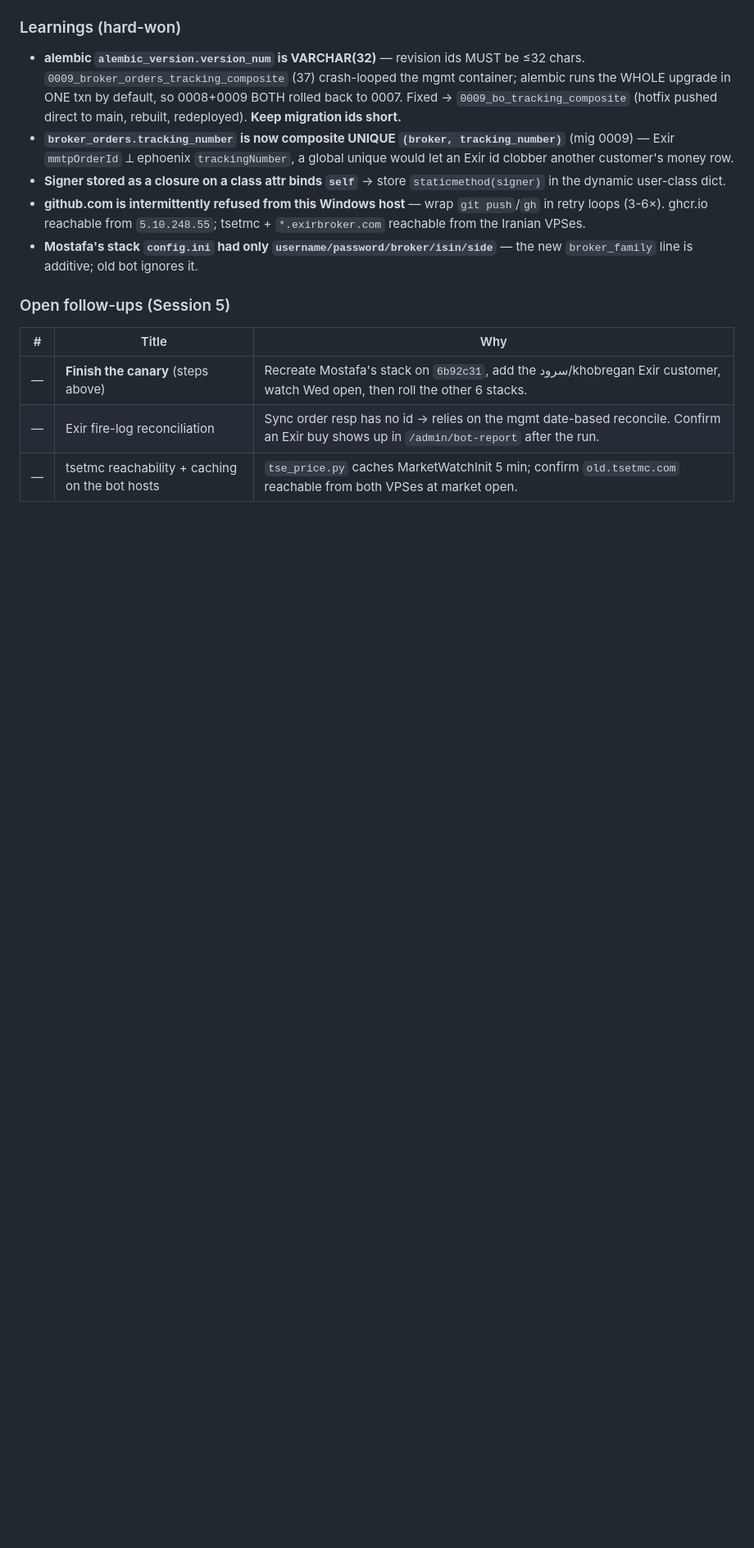
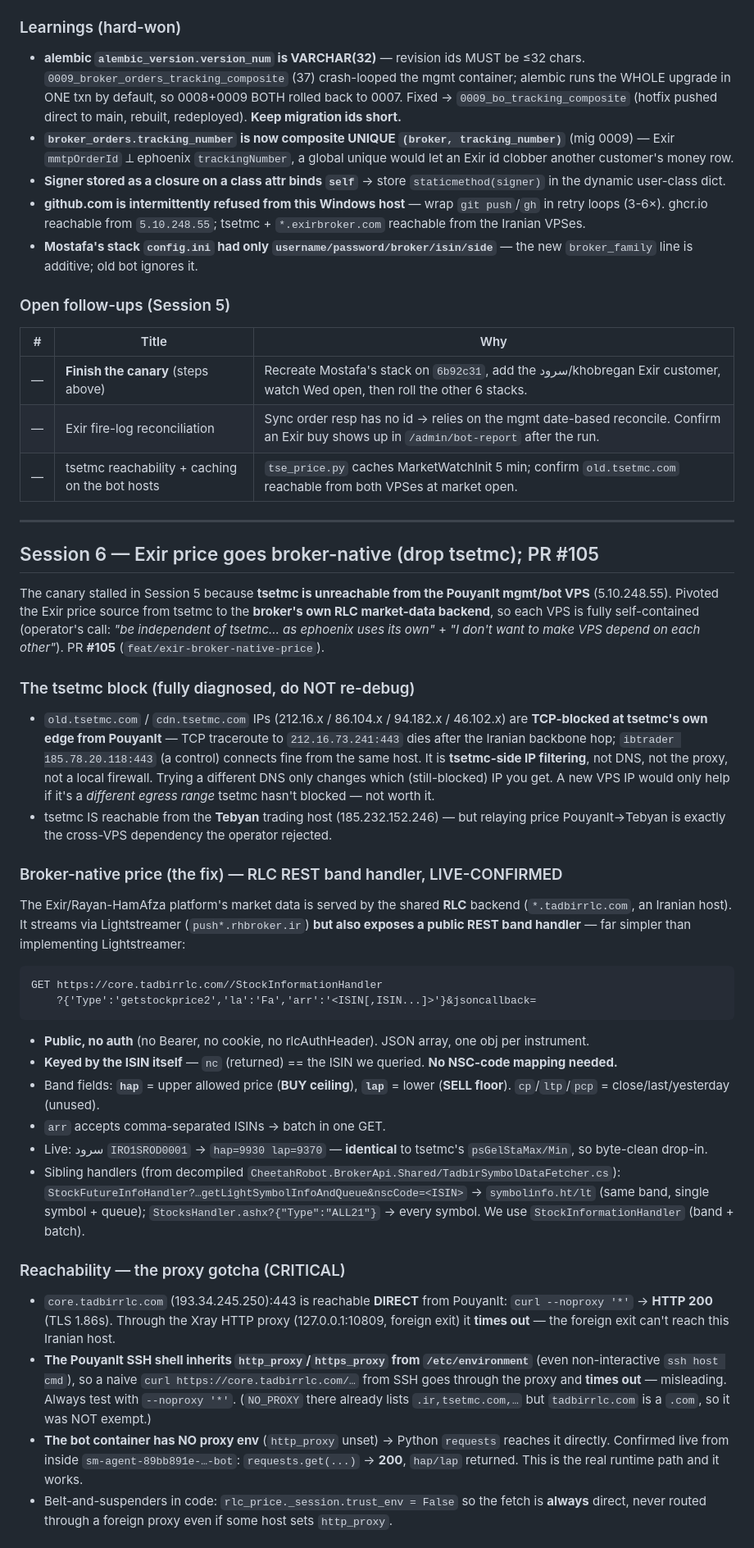
Before and after one commit to PeSahm/Seller-Market, a Markdown page: CLAUDE.md, the part around one of its changes. Shown at 82% size. GitHub-like rendering; blank space fills up the shorter version.

Commit message:
docs(CLAUDE.md): Session 6 — Exir price goes broker-native (RLC REST), drop tsetmc
Records the tsetmc-from-PouyanIt block diagnosis, the broker-native RLC band
handler (core.tadbirrlc.com StockInformationHandler, ISIN-keyed, public, direct),
the proxy-vs-direct gotcha, and the now-unblocked canary resume steps.

Co-Authored-By: Claude Opus 4.8 (1M context) <noreply@anthropic.com>

````diff
--- a/CLAUDE.md
+++ b/CLAUDE.md
@@ -460,3 +460,34 @@ The Angular SPA bundle has every API path: `curl {tenant}/exir/index.html` → b
 | — | **Finish the canary** (steps above) | Recreate Mostafa's stack on `6b92c31`, add the سرود/khobregan Exir customer, watch Wed open, then roll the other 6 stacks. |
 | — | Exir fire-log reconciliation | Sync order resp has no id → relies on the mgmt date-based reconcile. Confirm an Exir buy shows up in `/admin/bot-report` after the run. |
 | — | tsetmc reachability + caching on the bot hosts | `tse_price.py` caches MarketWatchInit 5 min; confirm `old.tsetmc.com` reachable from both VPSes at market open. |
+
+---
+
+## Session 6 — Exir price goes broker-native (drop tsetmc); PR #105
+
+The canary stalled in Session 5 because **tsetmc is unreachable from the PouyanIt mgmt/bot VPS** (5.10.248.55). Pivoted the Exir price source from tsetmc to the **broker's own RLC market-data backend**, so each VPS is fully self-contained (operator's call: *"be independent of tsetmc… as ephoenix uses its own"* + *"I don't want to make VPS depend on each other"*). PR **#105** (`feat/exir-broker-native-price`).
+
+### The tsetmc block (fully diagnosed, do NOT re-debug)
+- `old.tsetmc.com` / `cdn.tsetmc.com` IPs (212.16.x / 86.104.x / 94.182.x / 46.102.x) are **TCP-blocked at tsetmc's own edge from PouyanIt** — TCP traceroute to `212.16.73.241:443` dies after the Iranian backbone hop; `ibtrader 185.78.20.118:443` (a control) connects fine from the same host. It is **tsetmc-side IP filtering**, not DNS, not the proxy, not a local firewall. Trying a different DNS only changes which (still-blocked) IP you get. A new VPS IP would only help if it's a *different egress range* tsetmc hasn't blocked — not worth it.
+- tsetmc IS reachable from the **Tebyan** trading host (185.232.152.246) — but relaying price PouyanIt→Tebyan is exactly the cross-VPS dependency the operator rejected.
+
+### Broker-native price (the fix) — RLC REST band handler, LIVE-CONFIRMED
+The Exir/Rayan-HamAfza platform's market data is served by the shared **RLC** backend (`*.tadbirrlc.com`, an Iranian host). It streams via Lightstreamer (`push*.rhbroker.ir`) **but also exposes a public REST band handler** — far simpler than implementing Lightstreamer:
+
+```
+GET https://core.tadbirrlc.com//StockInformationHandler
+    ?{'Type':'getstockprice2','la':'Fa','arr':'<ISIN[,ISIN...]>'}&jsoncallback=
+```
+- **Public, no auth** (no Bearer, no cookie, no rlcAuthHeader). JSON array, one obj per instrument.
+- **Keyed by the ISIN itself** — `nc` (returned) == the ISIN we queried. **No NSC-code mapping needed.**
+- Band fields: **`hap`** = upper allowed price (**BUY ceiling**), **`lap`** = lower (**SELL floor**). `cp`/`ltp`/`pcp` = close/last/yesterday (unused).
+- `arr` accepts comma-separated ISINs → batch in one GET.
+- Live: سرود `IRO1SROD0001` → `hap=9930 lap=9370` — **identical** to tsetmc's `psGelStaMax/Min`, so byte-clean drop-in.
+- Sibling handlers (from decompiled `CheetahRobot.BrokerApi.Shared/TadbirSymbolDataFetcher.cs`): `StockFutureInfoHandler?…getLightSymbolInfoAndQueue&nscCode=<ISIN>` → `symbolinfo.ht/lt` (same band, single symbol + queue); `StocksHandler.ashx?{"Type":"ALL21"}` → every symbol. We use `StockInformationHandler` (band + batch).
+
+### Reachability — the proxy gotcha (CRITICAL)
+- `core.tadbirrlc.com` (193.34.245.250):443 is reachable **DIRECT** from PouyanIt: `curl --noproxy '*'` → **HTTP 200** (TLS 1.86s). Through the Xray HTTP proxy (127.0.0.1:10809, foreign exit) it **times out** — the foreign exit can't reach this Iranian host.
+- **The PouyanIt SSH shell inherits `http_proxy`/`https_proxy` from `/etc/environment`** (even non-interactive `ssh host cmd`), so a naive `curl https://core.tadbirrlc.com/…` from SSH goes through the proxy and **times out** — misleading. Always test with `--noproxy '*'`. (`NO_PROXY` there already lists `.ir,tsetmc.com,…` but `tadbirrlc.com` is a `.com`, so it was NOT exempt.)
+- **The bot container has NO proxy env** (`http_proxy` unset) → Python `requests` reaches it directly. Confirmed live from inside `sm-agent-89bb891e-…-bot`: `requests.get(...)` → **200**, `hap/lap` returned. This is the real runtime path and it works.
+- Belt-and-suspenders in code: `rlc_price._session.trust_env = False` so the fetch is **always** direct, never routed through a foreign proxy even if some host sets `http_proxy`.
+
````
Also changed, not shown: other parts of CLAUDE.md (+14 -0 lines).
